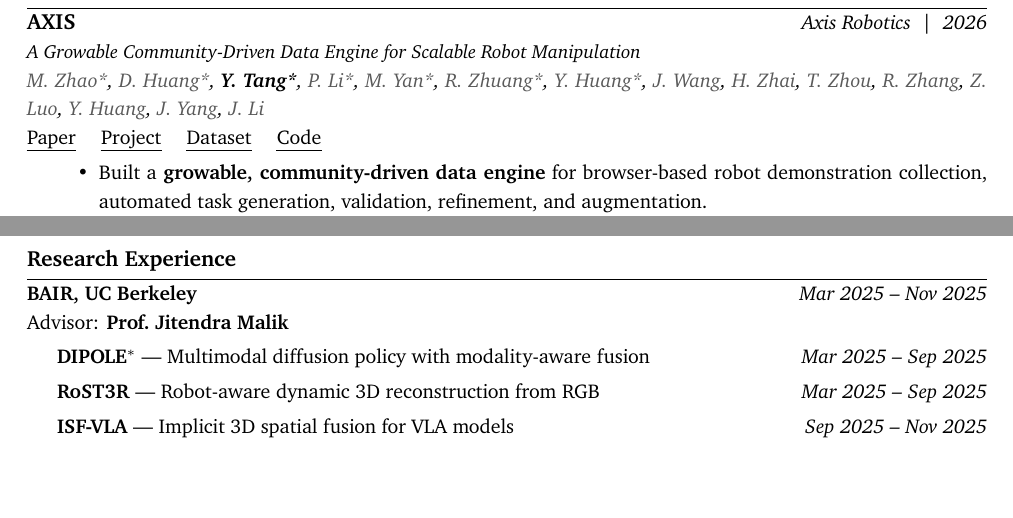
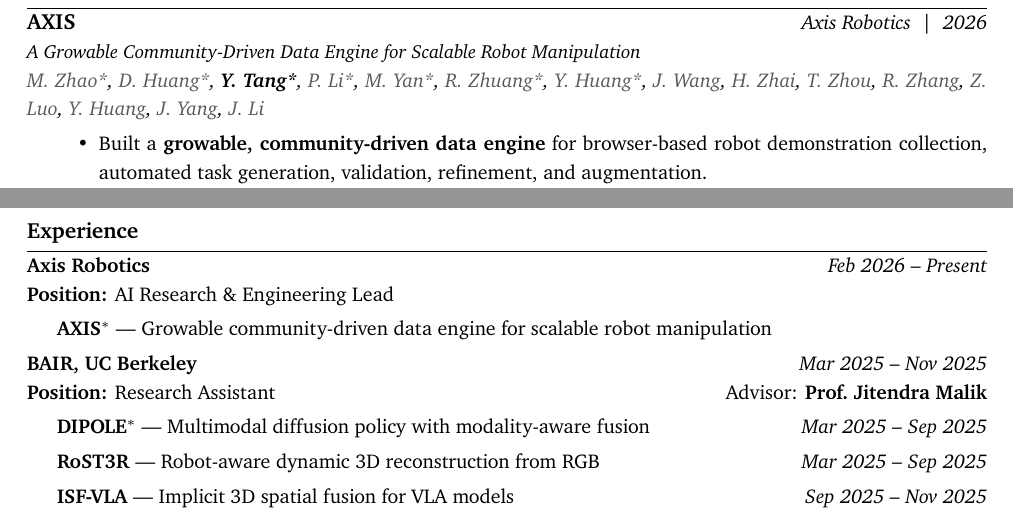
Before and after one commit to WinterMelooooo/CV, a LaTeX document (main.tex): two parts of pages 1 and 2 of 2, joined at a grey line, cut so that both start at the same text, the shorter picture padded with empty space. Compiled offline with XeLaTeX; a missing font is replaced by an installed copy or a similar font.

Commit message:
Refine experience section and AXIS entry

```diff
--- a/main.tex
+++ b/main.tex
@@ -50,11 +50,7 @@
 \textit{{\color{darkgray} M. Zhao*}, {\color{darkgray} D. Huang*}, \textbf{Y. Tang*}, {\color{darkgray} P. Li*},
 {\color{darkgray} M. Yan*}, {\color{darkgray} R. Zhuang*}, {\color{darkgray} Y. Huang*}, {\color{darkgray} J. Wang},
 {\color{darkgray} H. Zhai}, {\color{darkgray} T. Zhou}, {\color{darkgray} R. Zhang}, {\color{darkgray} Z. Luo},
-{\color{darkgray} Y. Huang}, {\color{darkgray} J. Yang}, {\color{darkgray} J. Li}} \\
-\href{https://arxiv.org/abs/2607.21588}{\uline{Paper}} \quad
-\href{https://axisaiorg.github.io/AXIS-V1/}{\uline{Project}} \quad
-\href{https://huggingface.co/datasets/axisrobotics/Franka-Dataset}{\uline{Dataset}} \quad
-\href{https://github.com/AxisAIOrg/Axis-V1-Training}{\uline{Code}}
+{\color{darkgray} Y. Huang}, {\color{darkgray} J. Yang}, {\color{darkgray} J. Li}}
 \begin{itemize}[noitemsep, topsep=0pt]
     \item Built a \textbf{growable, community-driven data engine} for browser-based robot demonstration collection, automated task generation, validation, refinement, and augmentation.
     \item Released a benchmark with \textbf{207 tasks and 50K+ trajectories}; AXIS continual pretraining improved $\pi_{0.5}$ robustness on LIBERO-Plus.
@@ -97,11 +93,18 @@
 \end{itemize}
 
 
-%================= RESEARCH EXPERIENCE ======================
-\section*{Research Experience}
+%================= EXPERIENCE ======================
+\section*{Experience}
+
+\textbf{Axis Robotics} \hfill \textit{Feb 2026 -- Present} \\
+\textbf{Position:} AI Research \& Engineering Lead
+
+{\leftskip=1.5em
+\textbf{AXIS$^{\ast}$} — Growable community-driven data engine for scalable robot manipulation \par
+}
 
 \textbf{BAIR, UC Berkeley} \hfill \textit{Mar 2025 -- Nov 2025} \\
-Advisor: \textbf{Prof.\ Jitendra Malik}
+\textbf{Position:} Research Assistant \hfill Advisor: \textbf{Prof.\ Jitendra Malik}
 
 {\leftskip=1.5em
 \textbf{DIPOLE$^{\ast}$} — Multimodal diffusion policy with modality-aware fusion \hfill \textit{Mar 2025 -- Sep 2025} \par
```
Also changed, not shown: Resume.pdf, main.tex (2 more changed lines).
